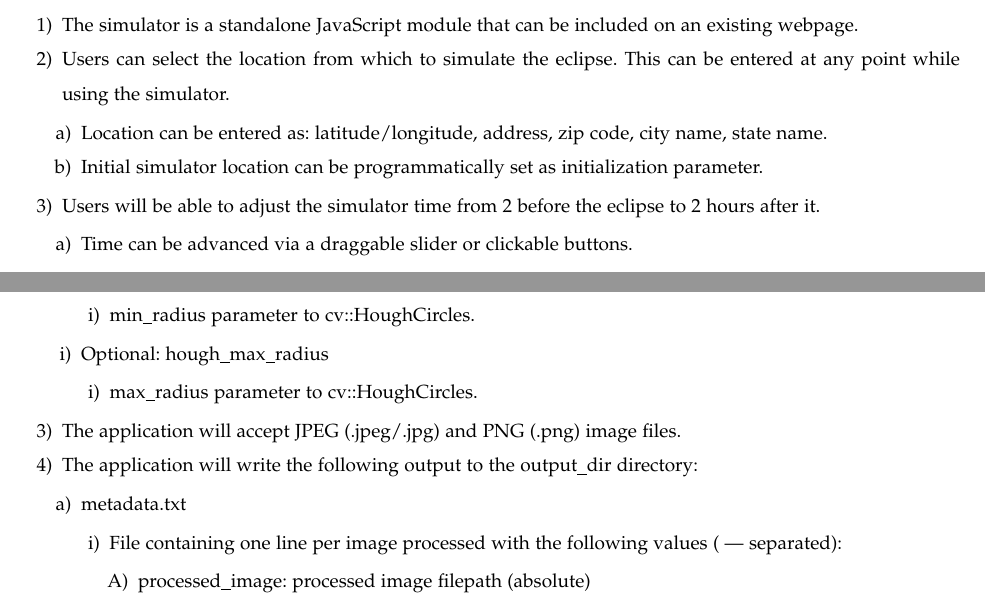
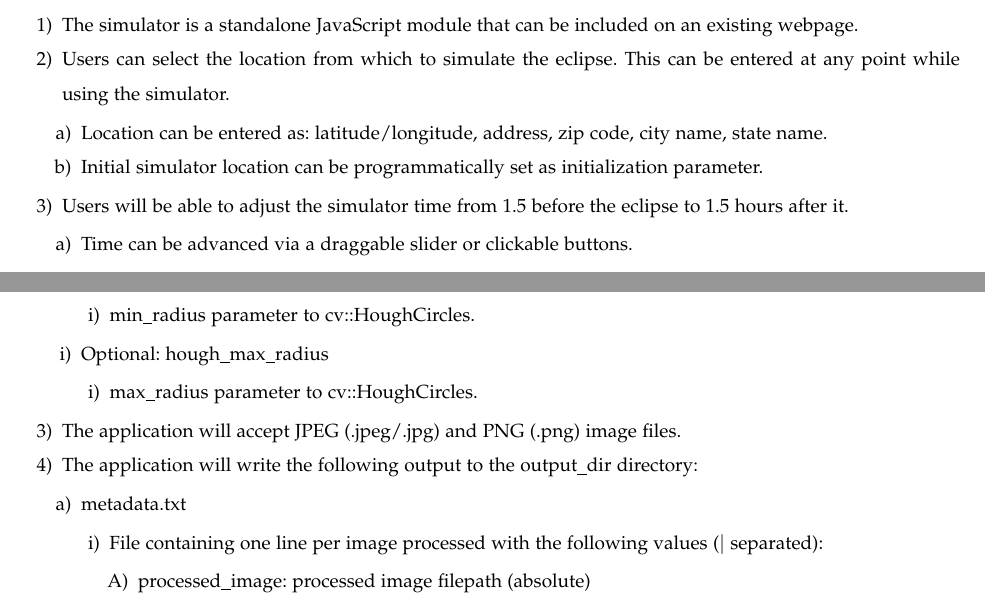
Before and after one commit to hardergeorge/SeniorCapstone, a LaTeX paper (Writeups/reqs/reqs.tex): two parts of pages 6 and 7 of 9, joined at a grey line, cut so that both start at the same text. Compiled offline with pdfLaTeX; a missing font is replaced by an installed copy or a similar font; a LaTeX package or settings file that is missing is left out.

Commit message:
Fix vertical bar

```diff
--- a/Writeups/reqs/reqs.tex
+++ b/Writeups/reqs/reqs.tex
@@ -263,8 +263,8 @@ See Gantt Chart in Appendix.
 			initialization parameter.
 		\end{enumerate}
 
-		\item Users will be able to adjust the simulator time from 2 before
-		the eclipse to 2 hours after it.
+		\item Users will be able to adjust the simulator time from 1.5 before
+		the eclipse to 1.5 hours after it.
 		\begin{enumerate}
 			\item Time can be advanced via a draggable slider or clickable buttons.
 		\end{enumerate}
@@ -341,7 +341,7 @@ See Gantt Chart in Appendix.
 		 	\item metadata.txt
 		 	\begin{enumerate}
 		 		\item File containing one line per image processed with the
-		 		following values ( |  separated):
+		 		following values ($\vert$  separated):
 		 		\begin{enumerate}
                     \item processed\_image: processed image filepath (absolute)
 
```
